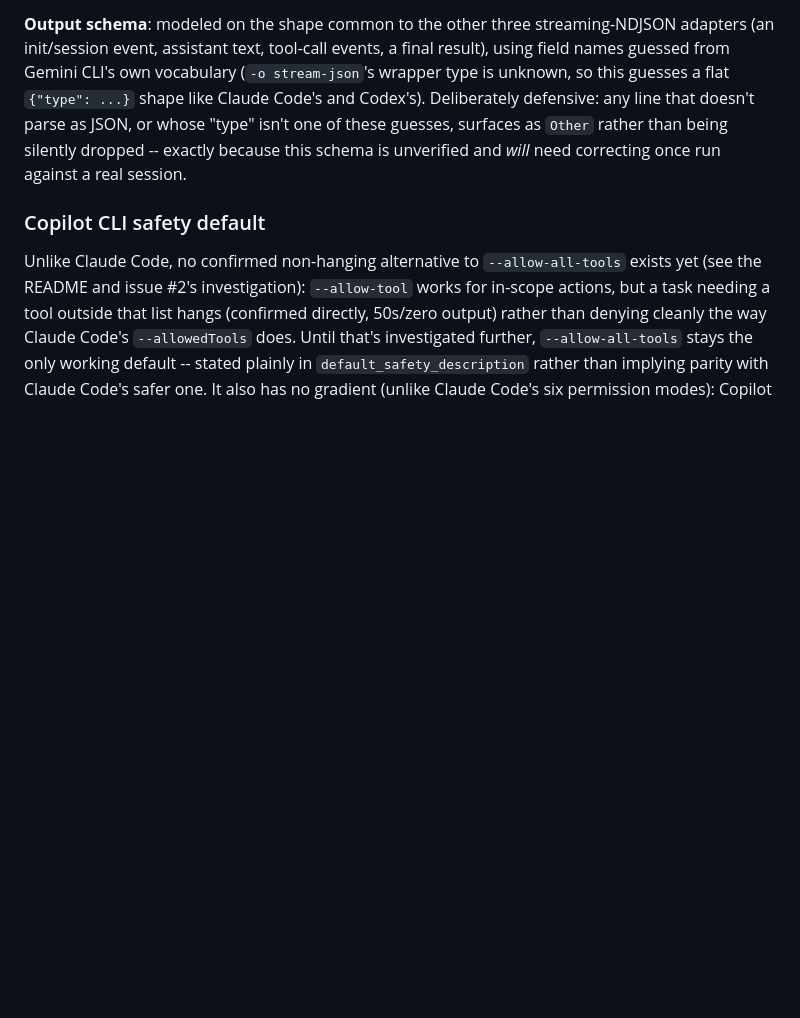
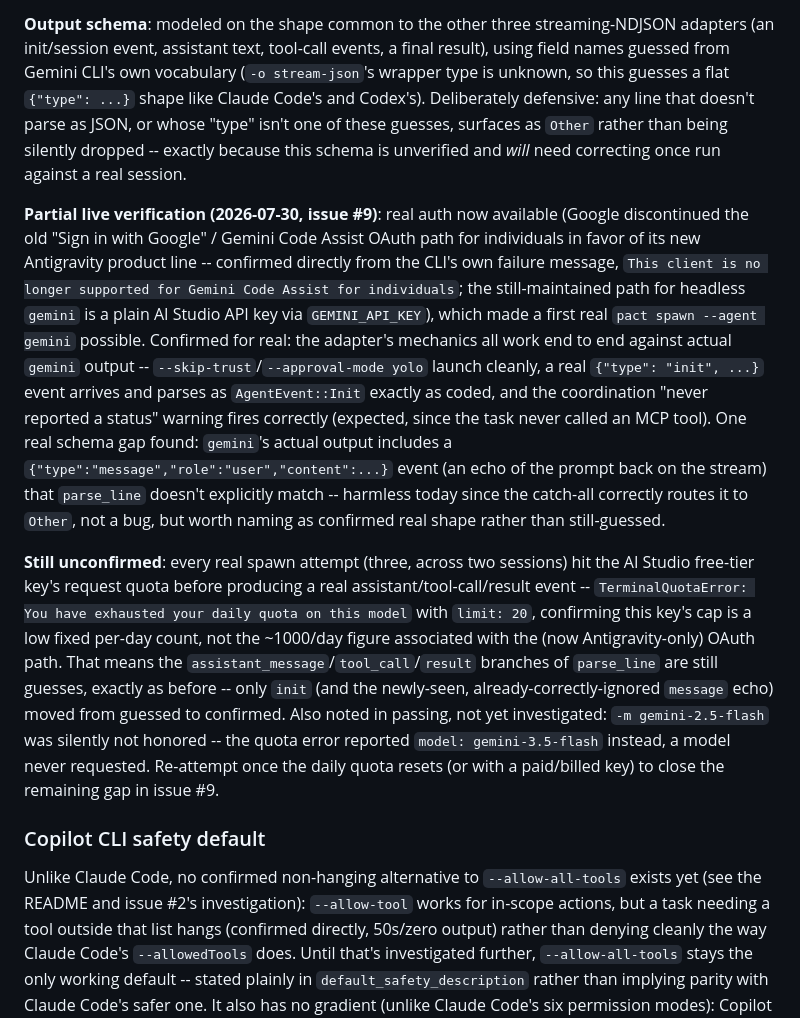
Before and after one commit to zekariasasaminew/pact, a Markdown page: DESIGN.md, the part around the change. GitHub-like rendering; blank space fills up the shorter version.

Commit message:
docs: record partial live-verification of Gemini adapter through real pact spawn, issue #9 (#198)
Confirmed init/message-echo events parse correctly against real gemini
CLI output for the first time; assistant/tool/result schema still
unconfirmed, blocked by the AI Studio free-tier key's 20/day quota, not
by pact itself. Also notes the OAuth-path deprecation (Antigravity) that
forced the API-key auth path in the first place.

```diff
--- a/DESIGN.md
+++ b/DESIGN.md
@@ -1189,6 +1189,40 @@ Deliberately defensive: any line that doesn't parse as JSON, or whose
 silently dropped -- exactly because this schema is unverified and *will*
 need correcting once run against a real session.
 
+**Partial live verification (2026-07-30, issue #9)**: real auth now
+available (Google discontinued the old "Sign in with Google" / Gemini
+Code Assist OAuth path for individuals in favor of its new Antigravity
+product line -- confirmed directly from the CLI's own failure message,
+`This client is no longer supported for Gemini Code Assist for
+individuals`; the still-maintained path for headless `gemini` is a plain
+AI Studio API key via `GEMINI_API_KEY`), which made a first real
+`pact spawn --agent gemini` possible. Confirmed for real: the adapter's
+mechanics all work end to end against actual `gemini` output --
+`--skip-trust`/`--approval-mode yolo` launch cleanly, a real `{"type":
+"init", ...}` event arrives and parses as `AgentEvent::Init` exactly as
+coded, and the coordination "never reported a status" warning fires
+correctly (expected, since the task never called an MCP tool). One real
+schema gap found: `gemini`'s actual output includes a
+`{"type":"message","role":"user","content":...}` event (an echo of the
+prompt back on the stream) that `parse_line` doesn't explicitly match --
+harmless today since the catch-all correctly routes it to `Other`, not a
+bug, but worth naming as confirmed real shape rather than still-guessed.
+
+**Still unconfirmed**: every real spawn attempt (three, across two
+sessions) hit the AI Studio free-tier key's request quota before
+producing a real assistant/tool-call/result event -- `TerminalQuotaError:
+You have exhausted your daily quota on this model` with `limit: 20`,
+confirming this key's cap is a low fixed per-day count, not the ~1000/day
+figure associated with the (now Antigravity-only) OAuth path. That means
+the `assistant_message`/`tool_call`/`result` branches of `parse_line` are
+still guesses, exactly as before -- only `init` (and the newly-seen,
+already-correctly-ignored `message` echo) moved from guessed to
+confirmed. Also noted in passing, not yet investigated: `-m
+gemini-2.5-flash` was silently not honored -- the quota error reported
+`model: gemini-3.5-flash` instead, a model never requested. Re-attempt
+once the daily quota resets (or with a paid/billed key) to close the
+remaining gap in issue #9.
+
 ### Copilot CLI safety default
 
 Unlike Claude Code, no confirmed non-hanging alternative to
```
